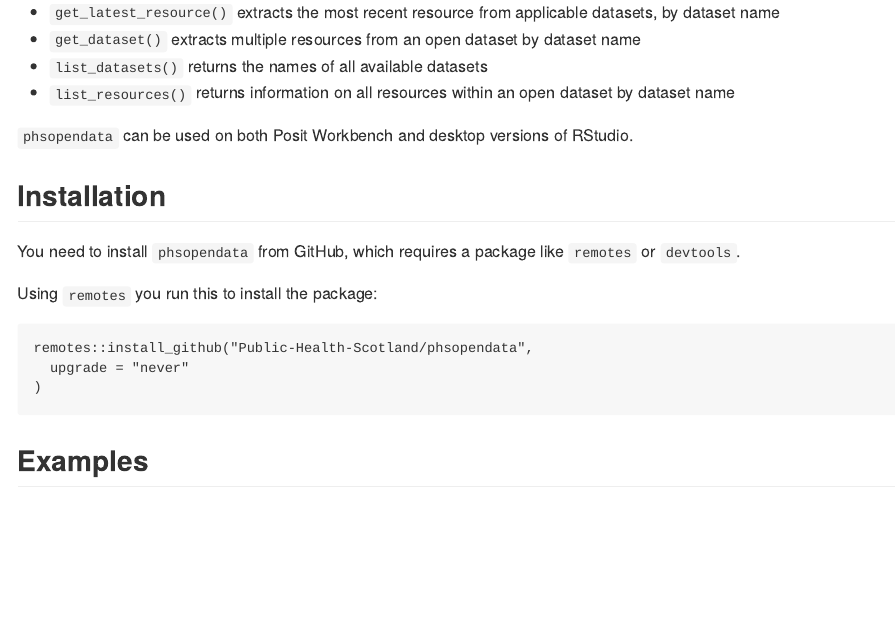
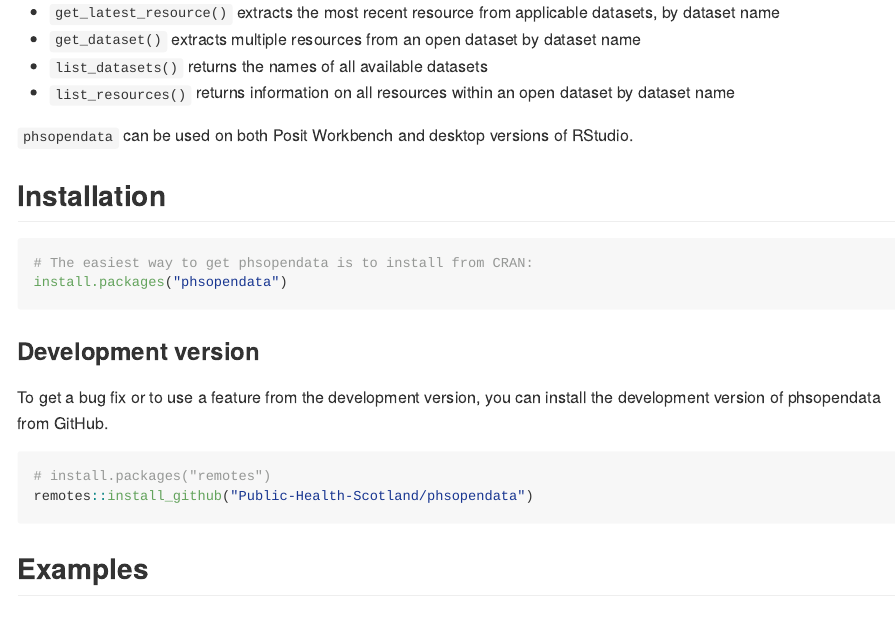
Before and after one commit to Public-Health-Scotland/phsopendata, an R Markdown document (README.Rmd): the page in a window 1100 px wide, from 200 px down. The pictures show the output file README.md that the author committed with the source, drawn offline in the style of GitHub; badge pictures from the web are left out.

Commit message:
update description and readme preparing for initial cran release

````diff
--- a/README.Rmd
+++ b/README.Rmd
@@ -34,14 +34,19 @@
 
 ## Installation
 
-You need to install `phsopendata` from GitHub, which requires a package like `remotes` or `devtools`.
+```{r, eval = FALSE}
+# The easiest way to get phsopendata is to install from CRAN:
+install.packages("phsopendata")
+```
 
-Using `remotes` you run this to install the package:
+### Development version
 
-```{r gh-installation, eval = FALSE}
-remotes::install_github("Public-Health-Scotland/phsopendata",
-  upgrade = "never"
-)
+To get a bug fix or to use a feature from the development version, you can install
+the development version of phsopendata from GitHub.
+
+```{r, eval = FALSE}
+# install.packages("remotes")
+remotes::install_github("Public-Health-Scotland/phsopendata")
 ```
 
 ## Examples
````
Also changed, not shown: README.md, 2 other files.
